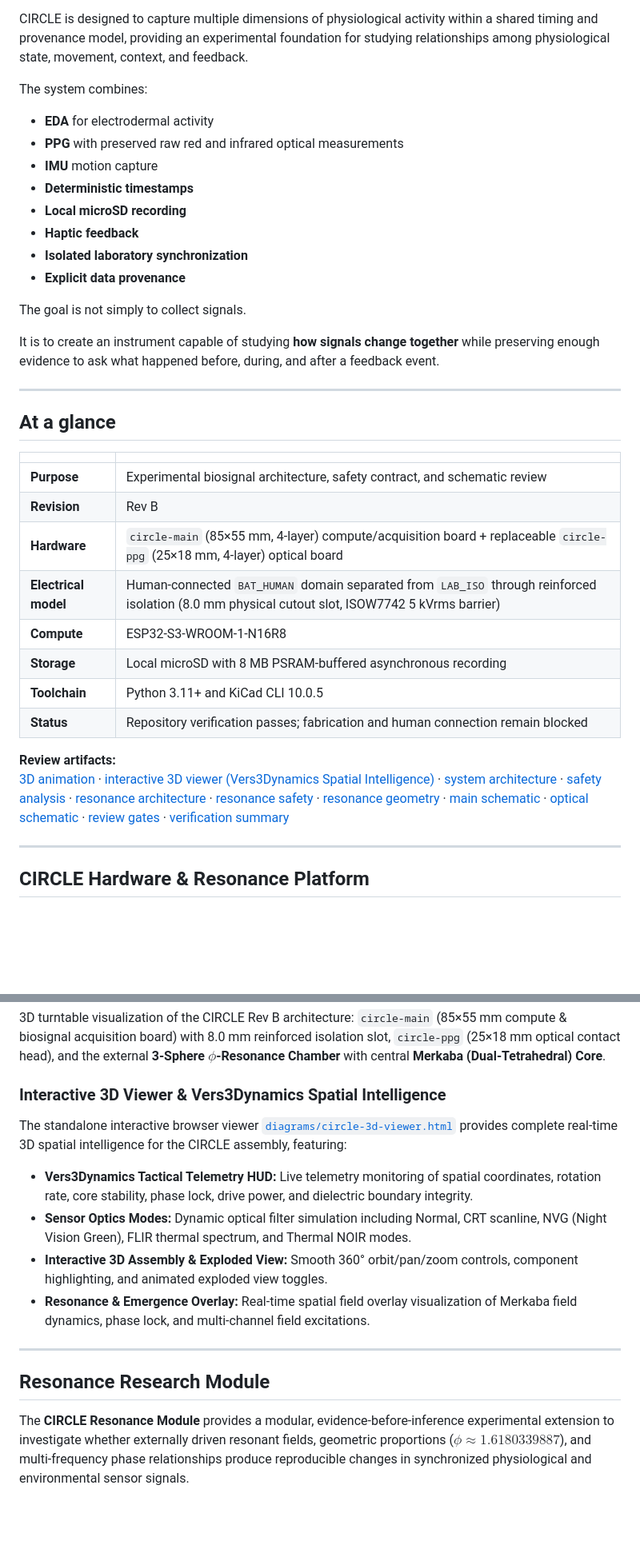
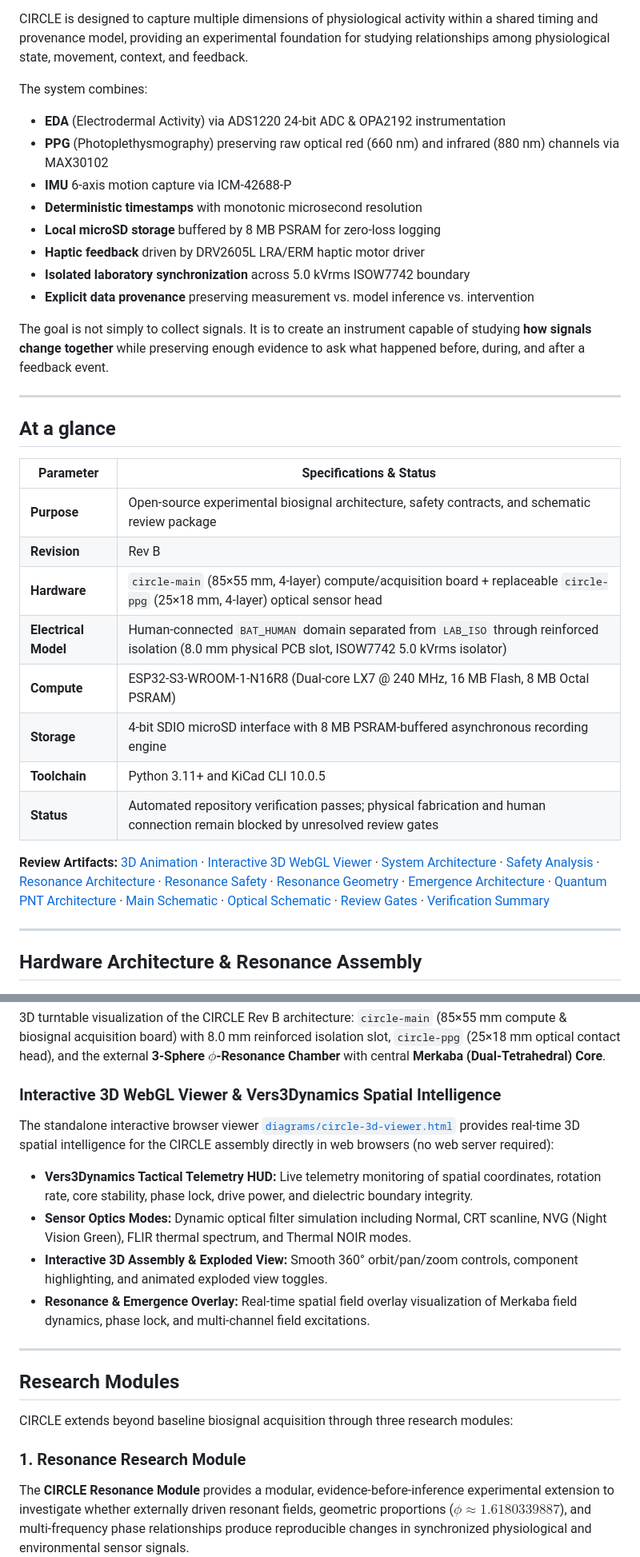
Before and after one commit to topherchris420/circle, a Markdown page: README.md, 2 parts joined by grey strips. Shown at 80% size. GitHub-like rendering; blank space fills up the shorter version.

```diff
--- a/README.md
+++ b/README.md
@@ -20,58 +20,58 @@ CIRCLE is designed to capture multiple dimensions of physiological activity with
 
 The system combines:
 
-- **EDA** for electrodermal activity
-- **PPG** with preserved raw red and infrared optical measurements
-- **IMU** motion capture
-- **Deterministic timestamps**
-- **Local microSD recording**
-- **Haptic feedback**
-- **Isolated laboratory synchronization**
-- **Explicit data provenance**
+- **EDA** (Electrodermal Activity) via ADS1220 24-bit ADC & OPA2192 instrumentation
+- **PPG** (Photoplethysmography) preserving raw optical red (660 nm) and infrared (880 nm) channels via MAX30102
+- **IMU** 6-axis motion capture via ICM-42688-P
+- **Deterministic timestamps** with monotonic microsecond resolution
+- **Local microSD storage** buffered by 8 MB PSRAM for zero-loss logging
+- **Haptic feedback** driven by DRV2605L LRA/ERM haptic motor driver
+- **Isolated laboratory synchronization** across 5.0 kVrms ISOW7742 boundary
+- **Explicit data provenance** preserving measurement vs. model inference vs. intervention
 
-The goal is not simply to collect signals.
-
-It is to create an instrument capable of studying **how signals change together** while preserving enough evidence to ask what happened before, during, and after a feedback event.
+The goal is not simply to collect signals. It is to create an instrument capable of studying **how signals change together** while preserving enough evidence to ask what happened before, during, and after a feedback event.
 
 ---
 
 ## At a glance
 
-| | |
+| Parameter | Specifications & Status |
 | --- | --- |
-| **Purpose** | Experimental biosignal architecture, safety contract, and schematic review |
+| **Purpose** | Open-source experimental biosignal architecture, safety contracts, and schematic review package |
 | **Revision** | Rev B |
-| **Hardware** | `circle-main` (85×55 mm, 4-layer) compute/acquisition board + replaceable `circle-ppg` (25×18 mm, 4-layer) optical board |
-| **Electrical model** | Human-connected `BAT_HUMAN` domain separated from `LAB_ISO` through reinforced isolation (8.0 mm physical cutout slot, ISOW7742 5 kVrms barrier) |
-| **Compute** | ESP32-S3-WROOM-1-N16R8 |
-| **Storage** | Local microSD with 8 MB PSRAM-buffered asynchronous recording |
+| **Hardware** | `circle-main` (85×55 mm, 4-layer) compute/acquisition board + replaceable `circle-ppg` (25×18 mm, 4-layer) optical sensor head |
+| **Electrical Model** | Human-connected `BAT_HUMAN` domain separated from `LAB_ISO` through reinforced isolation (8.0 mm physical PCB slot, ISOW7742 5.0 kVrms isolator) |
+| **Compute** | ESP32-S3-WROOM-1-N16R8 (Dual-core LX7 @ 240 MHz, 16 MB Flash, 8 MB Octal PSRAM) |
+| **Storage** | 4-bit SDIO microSD interface with 8 MB PSRAM-buffered asynchronous recording engine |
 | **Toolchain** | Python 3.11+ and KiCad CLI 10.0.5 |
-| **Status** | Repository verification passes; fabrication and human connection remain blocked |
+| **Status** | Automated repository verification passes; physical fabrication and human connection remain blocked by unresolved review gates |
 
-**Review artifacts:**
-[3D animation](diagrams/circle-3d-animation.gif) ·
-[interactive 3D viewer (Vers3Dynamics Spatial Intelligence)](diagrams/circle-3d-viewer.html) ·
-[system architecture](diagrams/system-architecture.svg) ·
-[safety analysis](docs/safety-analysis.md) ·
-[resonance architecture](diagrams/resonance-architecture.svg) ·
-[resonance safety](diagrams/resonance-safety-boundary.svg) ·
-[resonance geometry](diagrams/resonance-geometry.svg) ·
-[main schematic](hardware/reports/pdf/circle-main.pdf) ·
-[optical schematic](hardware/reports/pdf/circle-ppg.pdf) ·
-[review gates](docs/review-gates.md) ·
-[verification summary](hardware/reports/verification-summary.json)
+**Review Artifacts:**
+[3D Animation](diagrams/circle-3d-animation.gif) ·
+[Interactive 3D WebGL Viewer](diagrams/circle-3d-viewer.html) ·
+[System Architecture](diagrams/system-architecture.svg) ·
+[Safety Analysis](docs/safety-analysis.md) ·
+[Resonance Architecture](diagrams/resonance-architecture.svg) ·
+[Resonance Safety](diagrams/resonance-safety-boundary.svg) ·
+[Resonance Geometry](diagrams/resonance-geometry.svg) ·
+[Emergence Architecture](diagrams/emergence-architecture.svg) ·
+[Quantum PNT Architecture](diagrams/quantum-pnt-architecture.svg) ·
+[Main Schematic](hardware/reports/pdf/circle-main.pdf) ·
+[Optical Schematic](hardware/reports/pdf/circle-ppg.pdf) ·
+[Review Gates](docs/review-gates.md) ·
+[Verification Summary](hardware/reports/verification-summary.json)
 
 ---
 
-## CIRCLE Hardware & Resonance Platform
+## Hardware Architecture & Resonance Assembly
 
 ![CIRCLE Rev B 3D Hardware & Resonance Assembly Animation](diagrams/circle-3d-animation.gif)
 
 3D turntable visualization of the CIRCLE Rev B architecture: `circle-main` (85×55 mm compute & biosignal acquisition board) with 8.0 mm reinforced isolation slot, `circle-ppg` (25×18 mm optical contact head), and the external **3-Sphere $\phi$-Resonance Chamber** with central **Merkaba (Dual-Tetrahedral) Core**.
 
-### Interactive 3D Viewer & Vers3Dynamics Spatial Intelligence
+### Interactive 3D WebGL Viewer & Vers3Dynamics Spatial Intelligence
 
-The standalone interactive browser viewer [`diagrams/circle-3d-viewer.html`](diagrams/circle-3d-viewer.html) provides complete real-time 3D spatial intelligence for the CIRCLE assembly, featuring:
+The standalone interactive browser viewer [`diagrams/circle-3d-viewer.html`](diagrams/circle-3d-viewer.html) provides real-time 3D spatial intelligence for the CIRCLE assembly directly in web browsers (no web server required):
 
 * **Vers3Dynamics Tactical Telemetry HUD:** Live telemetry monitoring of spatial coordinates, rotation rate, core stability, phase lock, drive power, and dielectric boundary integrity.
 * **Sensor Optics Modes:** Dynamic optical filter simulation including Normal, CRT scanline, NVG (Night Vision Green), FLIR thermal spectrum, and Thermal NOIR modes.
@@ -80,7 +80,11 @@ The standalone interactive browser viewer [`diagrams/circle-3d-viewer.html`](dia
 
 ---
 
-## Resonance Research Module
+## Research Modules
+
+CIRCLE extends beyond baseline biosignal acquisition through three research modules:
+
+### 1. Resonance Research Module
 
 The **CIRCLE Resonance Module** provides a modular, evidence-before-inference experimental extension to investigate whether externally driven resonant fields, geometric proportions ($\phi \approx 1.6180339887$), and multi-frequency phase relationships produce reproducible changes in synchronized physiological and environmental sensor signals.
 
```
Also changed, not shown: other parts of README.md (+192 -227 lines).
